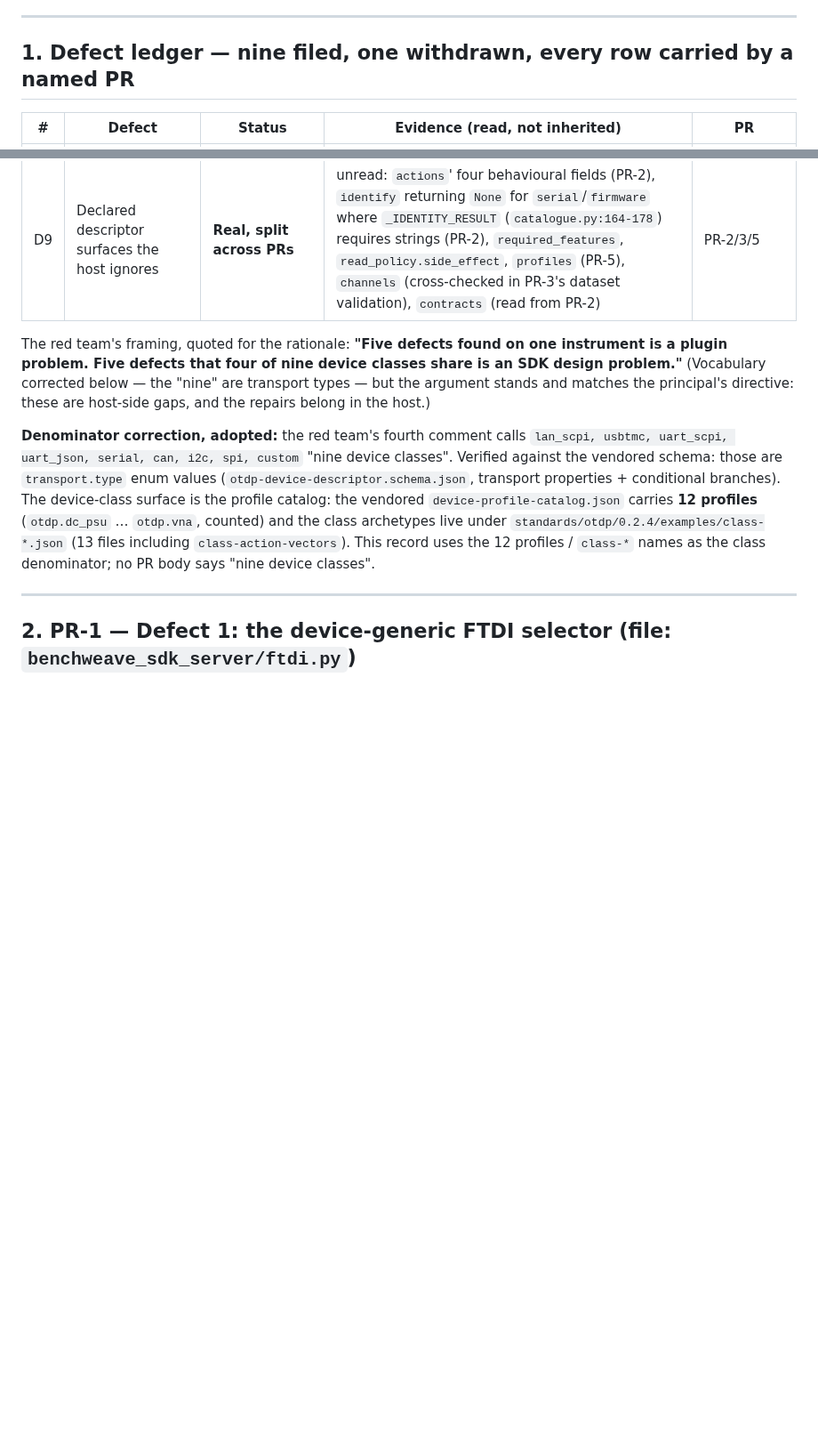
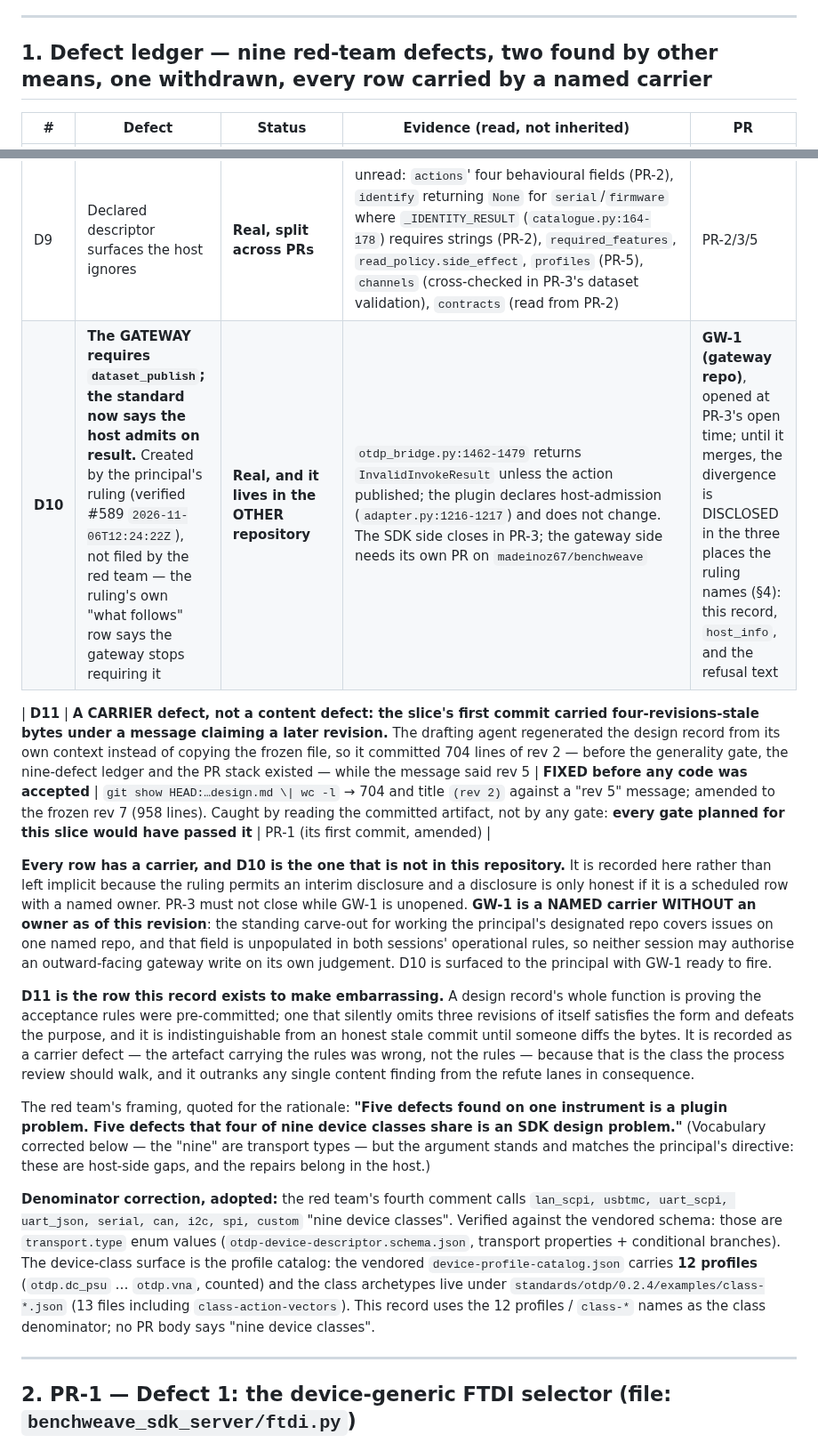
Before and after one commit to madeinoz67/benchweave-sdk, a Markdown page: .claude/deep-review/2026-11-06-589-live-bringup-design.md, 2 parts joined by grey strips. Shown at 89% size. Rendered like a GitHub page; blank space fills up the shorter version.

Commit message:
docs(design): ledger D10 and D11 (#589 PR-1)
D10 records the defect the principal's host-admission ruling created: the
gateway still requires dataset_publish while the standard now says the host
admits on result. It is a defect in the OTHER repository, so its carrier is
GW-1 rather than any PR in this stack, and GW-1 is a named carrier with no
owner: the standing issues carve-out names no repo, so neither session may
authorise an outward-facing gateway write. PR-3 must not close while GW-1 is
unopened.

D11 records a carrier defect rather than a content defect: this slice's first
commit carried 704 lines of rev 2 under a message claiming rev 5, because the
drafting agent regenerated the record from its own context instead of copying
the frozen file. Every gate planned for this slice would have passed it. The
lesson belongs in the ledger because the artefact carrying the acceptance
rules was wrong, not the rules.

```diff
--- a/.claude/deep-review/2026-11-06-589-live-bringup-design.md
+++ b/.claude/deep-review/2026-11-06-589-live-bringup-design.md
@@ -170,7 +170,7 @@ The principal's directive, made a structural property rather than a comment:
 
 ---
 
-## 1. Defect ledger — nine filed, one withdrawn, every row carried by a named PR
+## 1. Defect ledger — nine red-team defects, two found by other means, one withdrawn, every row carried by a named carrier
 
 | # | Defect | Status | Evidence (read, not inherited) | PR |
 |---|---|---|---|---|
@@ -183,6 +183,26 @@ The principal's directive, made a structural property rather than a comment:
 | D7 | No capture verb, no artifact members, inline snapshot never admitted, `capture_stop` never stops the device | **Real blocker in its data half; moot in its capture half under the dataset model** | §5: with D4's dataset admission, an invoke-only plugin's data path is invoke→dataset; the streaming-capture members belong to plugins that declare a capture verb | PR-3 (+ seam S2) |
 | D8 | `reset` verb unreachable; widened: an action's declared parameter range admits work its verb budget forbids | **Real (two rows)** | `verb_timeout_ms` (`session.py:1054-1060`) reads only `operations[verb].timeout_ms` — grep across `benchweave_sdk_server` finds ZERO reads of `actions[`, `side_effect`, `cancellable`, `"retry"`; the plugin's `attempts` max 20 × 22.96 s/slot breaches the 60 s invoke budget with nothing to catch it | PR-2 |
 | D9 | Declared descriptor surfaces the host ignores | **Real, split across PRs** | unread: `actions`' four behavioural fields (PR-2), `identify` returning `None` for `serial`/`firmware` where `_IDENTITY_RESULT` (`catalogue.py:164-178`) requires strings (PR-2), `required_features`, `read_policy.side_effect`, `profiles` (PR-5), `channels` (cross-checked in PR-3's dataset validation), `contracts` (read from PR-2) | PR-2/3/5 |
+| **D10** | **The GATEWAY requires `dataset_publish`; the standard now says the host admits on result.** Created by the principal's ruling (verified #589 `2026-11-06T12:24:22Z`), not filed by the red team — the ruling's own "what follows" row says the gateway stops requiring it | **Real, and it lives in the OTHER repository** | `otdp_bridge.py:1462-1479` returns `InvalidInvokeResult` unless the action published; the plugin declares host-admission (`adapter.py:1216-1217`) and does not change. The SDK side closes in PR-3; the gateway side needs its own PR on `madeinoz67/benchweave` | **GW-1 (gateway repo)**, opened at PR-3's open time; until it merges, the divergence is DISCLOSED in the three places the ruling names (§4): this record, `host_info`, and the refusal text |
+
+| **D11** | **A CARRIER defect, not a content defect: the slice's first commit carried four-revisions-stale bytes under a message claiming a later revision.** The drafting agent regenerated the design record from its own context instead of copying the frozen file, so it committed 704 lines of rev 2 — before the generality gate, the nine-defect ledger and the PR stack existed — while the message said rev 5 | **FIXED before any code was accepted** | `git show HEAD:…design.md \| wc -l` → 704 and title `(rev 2)` against a "rev 5" message; amended to the frozen rev 7 (958 lines). Caught by reading the committed artifact, not by any gate: **every gate planned for this slice would have passed it** | PR-1 (its first commit, amended) |
+
+**Every row has a carrier, and D10 is the one that is not in this repository.** It is
+recorded here rather than left implicit because the ruling permits an interim disclosure
+and a disclosure is only honest if it is a scheduled row with a named owner. PR-3 must
+not close while GW-1 is unopened. **GW-1 is a NAMED carrier WITHOUT an owner as of this
+revision**: the standing carve-out for working the principal's designated repo covers
+issues on one named repo, and that field is unpopulated in both sessions' operational
+rules, so neither session may authorise an outward-facing gateway write on its own
+judgement. D10 is surfaced to the principal with GW-1 ready to fire.
+
+**D11 is the row this record exists to make embarrassing.** A design record's whole
+function is proving the acceptance rules were pre-committed; one that silently omits
+three revisions of itself satisfies the form and defeats the purpose, and it is
+indistinguishable from an honest stale commit until someone diffs the bytes. It is
+recorded as a carrier defect — the artefact carrying the rules was wrong, not the rules —
+because that is the class the process review should walk, and it outranks any single
+content finding from the refute lanes in consequence.
 
 The red team's framing, quoted for the rationale: **"Five defects found on one instrument
 is a plugin problem. Five defects that four of nine device classes share is an SDK design
```
